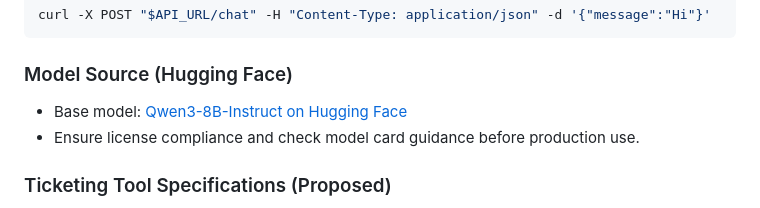
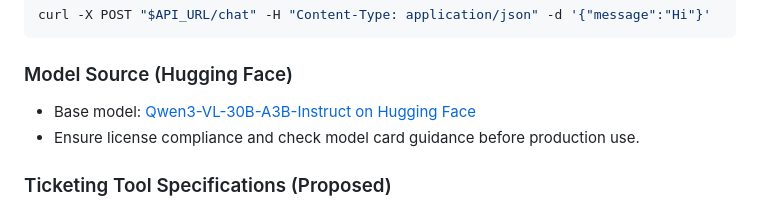
Before and after one commit to abelcuskelly/messaging-agent, a Markdown page: README.md, the part around the change. Drawn GitHub-style.

Commit message:
docs: update model reference to Qwen3-VL-30B-A3B-Instruct

````diff
--- a/README.md
+++ b/README.md
@@ -223,7 +223,7 @@ curl -X POST "$API_URL/chat" -H "Content-Type: application/json" -d '{"message":
 ```
 
 ### Model Source (Hugging Face)
-- Base model: [Qwen3-8B-Instruct on Hugging Face](https://huggingface.co/Qwen/Qwen3-8B-Instruct)
+- Base model: [Qwen3-VL-30B-A3B-Instruct on Hugging Face](https://huggingface.co/Qwen/Qwen3-VL-30B-A3B-Instruct)
 - Ensure license compliance and check model card guidance before production use.
 
 ### Ticketing Tool Specifications (Proposed)
````
Also changed, not shown: qwen-messaging-agent/README.md (+1 -1 lines).
